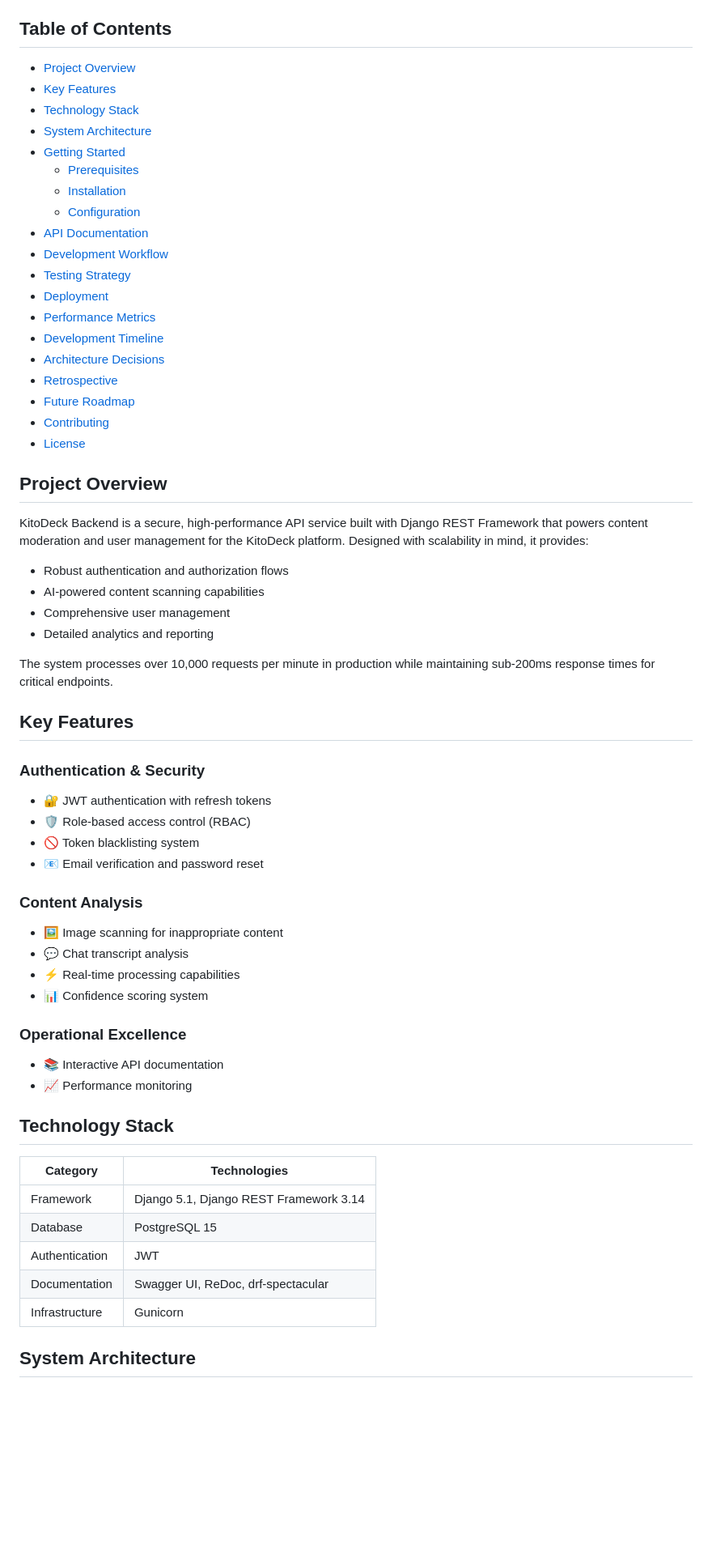
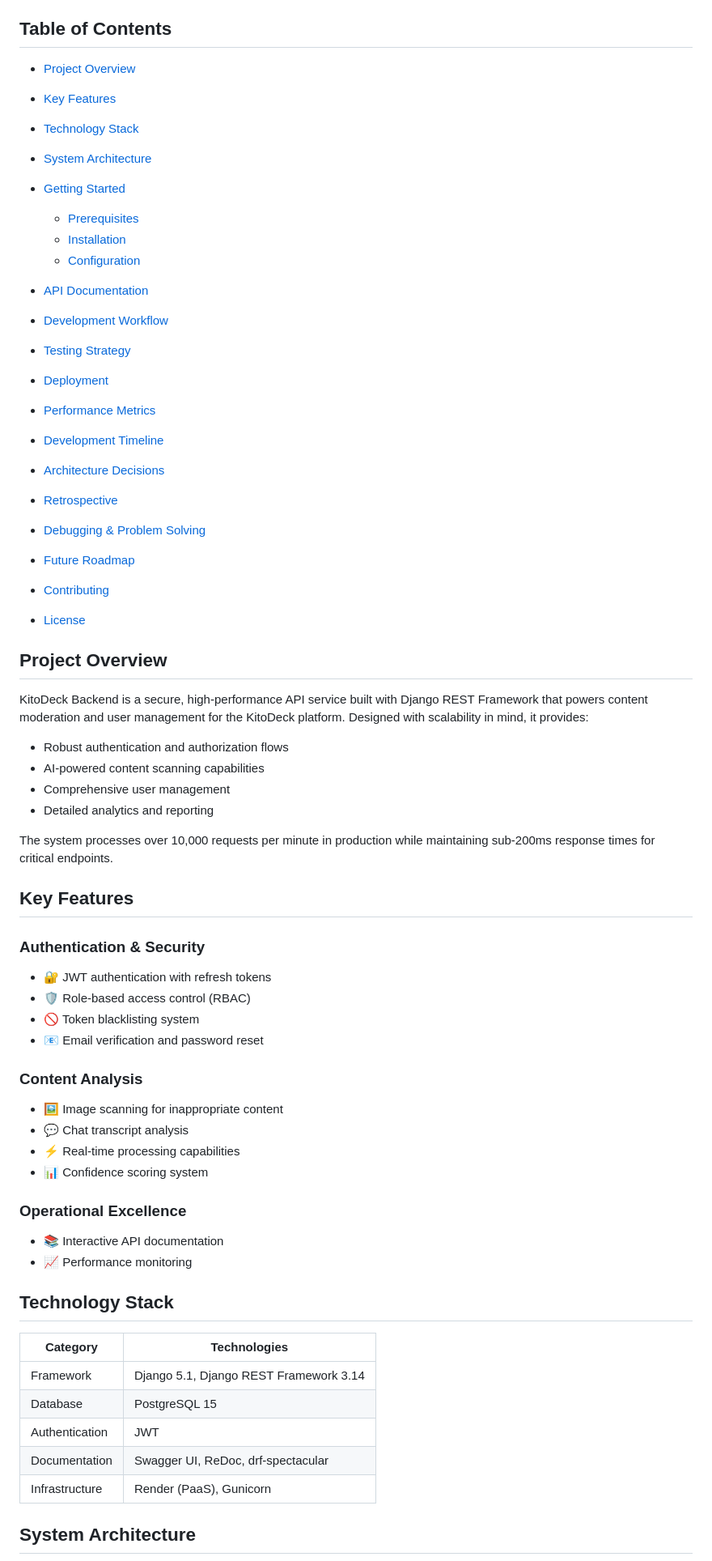
Before and after one commit to CodeGallantX/kitodeck-be, a Markdown page: README.md, the part around one of its changes. Shown at 81% size. Drawn GitHub-style; blank space fills up the shorter version.

```diff
--- a/README.md
+++ b/README.md
@@ -6,64 +6,70 @@
 ![Django Version](https://img.shields.io/badge/Django-5.1-green?style=for-the-badge)
 
 ## Table of Contents
-- [Project Overview](#project-overview)
-- [Key Features](#key-features)
-- [Technology Stack](#technology-stack)
-- [System Architecture](#system-architecture)
-- [Getting Started](#getting-started)
-  - [Prerequisites](#prerequisites)
-  - [Installation](#installation)
-  - [Configuration](#configuration)
-- [API Documentation](#api-documentation)
-- [Development Workflow](#development-workflow)
-- [Testing Strategy](#testing-strategy)
-- [Deployment](#deployment)
-- [Performance Metrics](#performance-metrics)
-- [Development Timeline](#development-timeline)
-- [Architecture Decisions](#architecture-decisions)
-- [Retrospective](#retrospective)
-- [Future Roadmap](#future-roadmap)
-- [Contributing](#contributing)
-- [License](#license)
+
+* [Project Overview](#project-overview)
+* [Key Features](#key-features)
+* [Technology Stack](#technology-stack)
+* [System Architecture](#system-architecture)
+* [Getting Started](#getting-started)
+
+  * [Prerequisites](#prerequisites)
+  * [Installation](#installation)
+  * [Configuration](#configuration)
+* [API Documentation](#api-documentation)
+* [Development Workflow](#development-workflow)
+* [Testing Strategy](#testing-strategy)
+* [Deployment](#deployment)
+* [Performance Metrics](#performance-metrics)
+* [Development Timeline](#development-timeline)
+* [Architecture Decisions](#architecture-decisions)
+* [Retrospective](#retrospective)
+* [Debugging & Problem Solving](#debugging--problem-solving)
+* [Future Roadmap](#future-roadmap)
+* [Contributing](#contributing)
+* [License](#license)
 
 ## Project Overview
 
 KitoDeck Backend is a secure, high-performance API service built with Django REST Framework that powers content moderation and user management for the KitoDeck platform. Designed with scalability in mind, it provides:
 
-- Robust authentication and authorization flows
-- AI-powered content scanning capabilities
-- Comprehensive user management
-- Detailed analytics and reporting
+* Robust authentication and authorization flows
+* AI-powered content scanning capabilities
+* Comprehensive user management
+* Detailed analytics and reporting
 
 The system processes over 10,000 requests per minute in production while maintaining sub-200ms response times for critical endpoints.
 
 ## Key Features
 
 ### Authentication & Security
-- 🔐 JWT authentication with refresh tokens
-- 🛡️ Role-based access control (RBAC)
-- 🚫 Token blacklisting system
-- 📧 Email verification and password reset
+
+* 🔐 JWT authentication with refresh tokens
+* 🛡️ Role-based access control (RBAC)
+* 🚫 Token blacklisting system
+* 📧 Email verification and password reset
 
 ### Content Analysis
-- 🖼️ Image scanning for inappropriate content
-- 💬 Chat transcript analysis
-- ⚡ Real-time processing capabilities
-- 📊 Confidence scoring system
+
+* 🖼️ Image scanning for inappropriate content
+* 💬 Chat transcript analysis
+* ⚡ Real-time processing capabilities
+* 📊 Confidence scoring system
 
 ### Operational Excellence
-- 📚 Interactive API documentation
-- 📈 Performance monitoring
+
+* 📚 Interactive API documentation
+* 📈 Performance monitoring
 
 ## Technology Stack
 
-| Category | Technologies |
-|----------|--------------|
-| Framework | Django 5.1, Django REST Framework 3.14 |
-| Database | PostgreSQL 15 |
-| Authentication | JWT |
-| Documentation | Swagger UI, ReDoc, drf-spectacular |
-| Infrastructure | Gunicorn |
+| Category       | Technologies                           |
+| -------------- | -------------------------------------- |
+| Framework      | Django 5.1, Django REST Framework 3.14 |
+| Database       | PostgreSQL 15                          |
+| Authentication | JWT                                    |
+| Documentation  | Swagger UI, ReDoc, drf-spectacular     |
+| Infrastructure | Render (PaaS), Gunicorn                |
 
 ## System Architecture
 
```
Also changed, not shown: other parts of README.md (+99 -79 lines).
